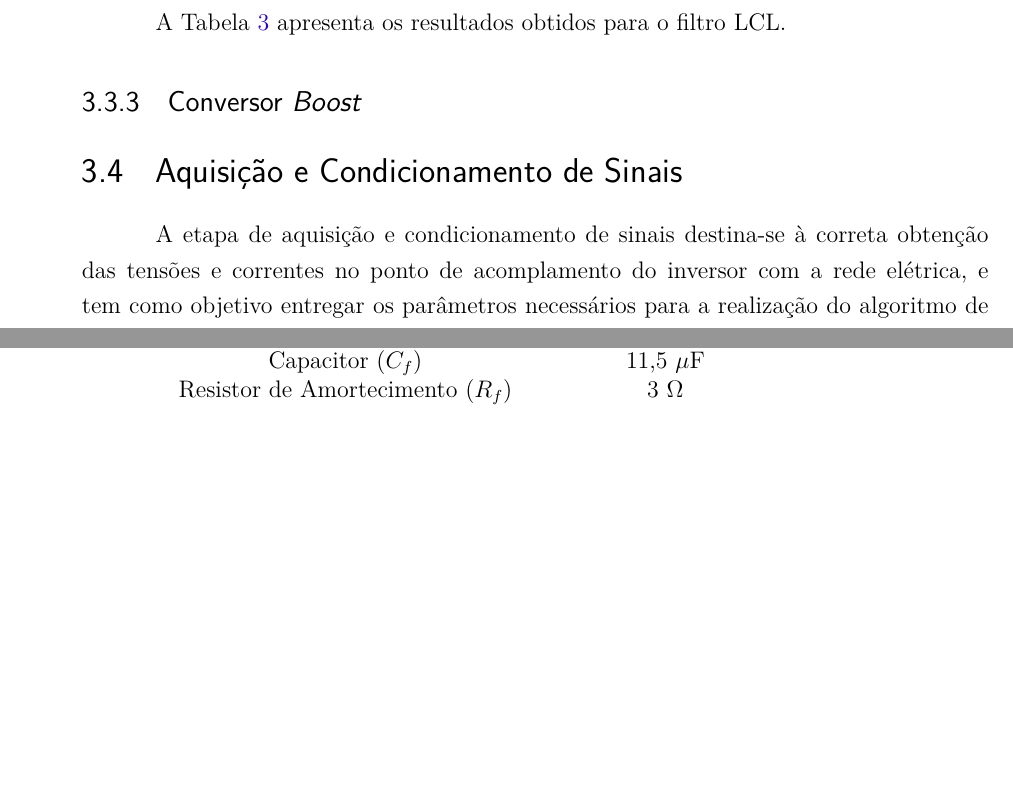
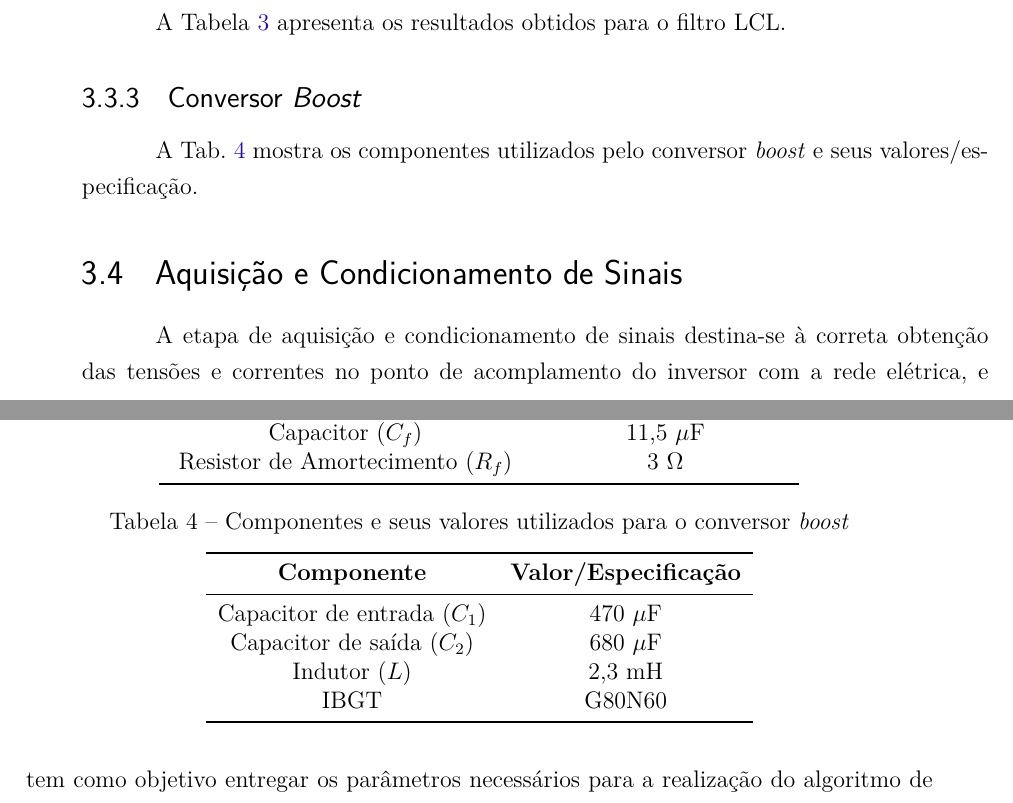
Before and after one commit to leonardoaraujodf/tcc2, a LaTeX thesis (latex/tcc.tex, which reads latex/editaveis/metodologia.tex): two parts of pages 53 and 54 of 83, joined at a grey line, cut so that both start at the same text, the shorter picture padded with empty space. Compiled offline with pdfLaTeX.

Commit message:
valores do conversor boost inseridos na metod

```diff
--- a/latex/editaveis/metodologia.tex
+++ b/latex/editaveis/metodologia.tex
@@ -123,6 +123,26 @@ A Tabela \ref{tab:resultados-filtro-lcl} apresenta os resultados obtidos para o
 \end{table}
 
 \subsection{Conversor \textit{Boost}}
+
+A Tab. \ref{tab:conversor-boost-componentes} mostra os componentes utilizados pelo
+conversor \textit{boost} e seus valores/especificação.
+
+\begin{table}
+	\centering
+	\caption{Componentes e seus valores utilizados para o conversor \textit{boost}}
+	\label{tab:conversor-boost-componentes}
+	\begin{tabular}{cc}
+		\toprule
+		\textbf{Componente} & \textbf{Valor/Especificação} \\
+		\midrule
+		Capacitor de entrada ($C_1$) & 470 $\mu$F \\
+		Capacitor de saída ($C_2$) & 680 $\mu$F \\
+		Indutor ($L$)& 2,3 mH \\
+		IBGT & G80N60 \\
+		\bottomrule
+	\end{tabular}
+
+\end{table}
 
 \section{Aquisição e Condicionamento de Sinais}
 
```
